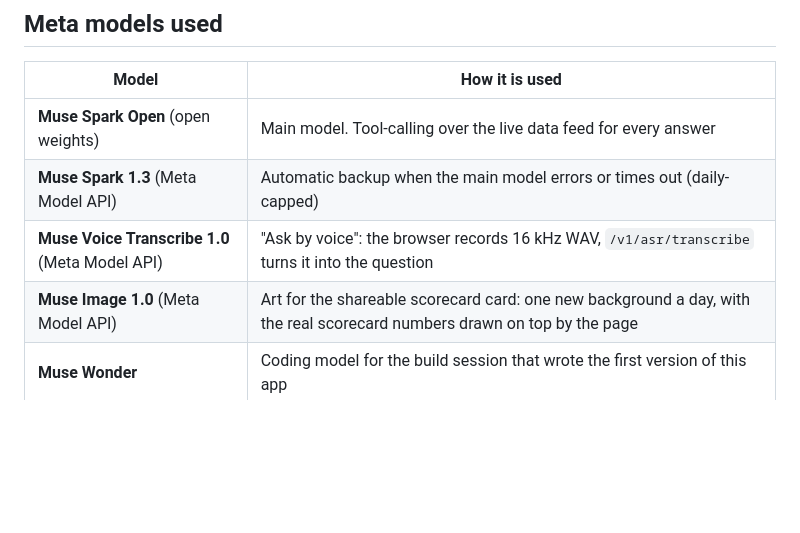
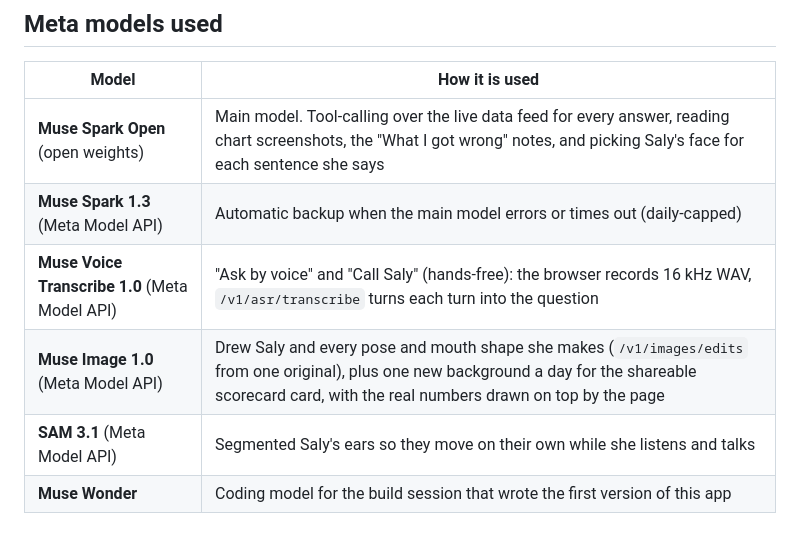
Before and after one commit to good-open-box/salomon-earnings-desk, a Markdown page: README.md, the part around the change. GitHub-like rendering; blank space fills up the shorter version.

Commit message:
README: Saly art, SAM 3.1 ears, Call Saly in the Meta models table
Co-Authored-By: Claude Opus 5.5 <noreply@anthropic.com>

```diff
--- a/README.md
+++ b/README.md
@@ -16,10 +16,11 @@ the real result. The public scorecard can only show what was actually called.
 
 | Model | How it is used |
 |---|---|
-| **Muse Spark Open** (open weights) | Main model. Tool-calling over the live data feed for every answer |
+| **Muse Spark Open** (open weights) | Main model. Tool-calling over the live data feed for every answer, reading chart screenshots, the "What I got wrong" notes, and picking Saly's face for each sentence she says |
 | **Muse Spark 1.3** (Meta Model API) | Automatic backup when the main model errors or times out (daily-capped) |
-| **Muse Voice Transcribe 1.0** (Meta Model API) | "Ask by voice": the browser records 16 kHz WAV, `/v1/asr/transcribe` turns it into the question |
-| **Muse Image 1.0** (Meta Model API) | Art for the shareable scorecard card: one new background a day, with the real scorecard numbers drawn on top by the page |
+| **Muse Voice Transcribe 1.0** (Meta Model API) | "Ask by voice" and "Call Saly" (hands-free): the browser records 16 kHz WAV, `/v1/asr/transcribe` turns each turn into the question |
+| **Muse Image 1.0** (Meta Model API) | Drew Saly and every pose and mouth shape she makes (`/v1/images/edits` from one original), plus one new background a day for the shareable scorecard card, with the real numbers drawn on top by the page |
+| **SAM 3.1** (Meta Model API) | Segmented Saly's ears so they move on their own while she listens and talks |
 | **Muse Wonder** | Coding model for the build session that wrote the first version of this app |
 
 ## Built during the hackathon vs. what existed before
```
